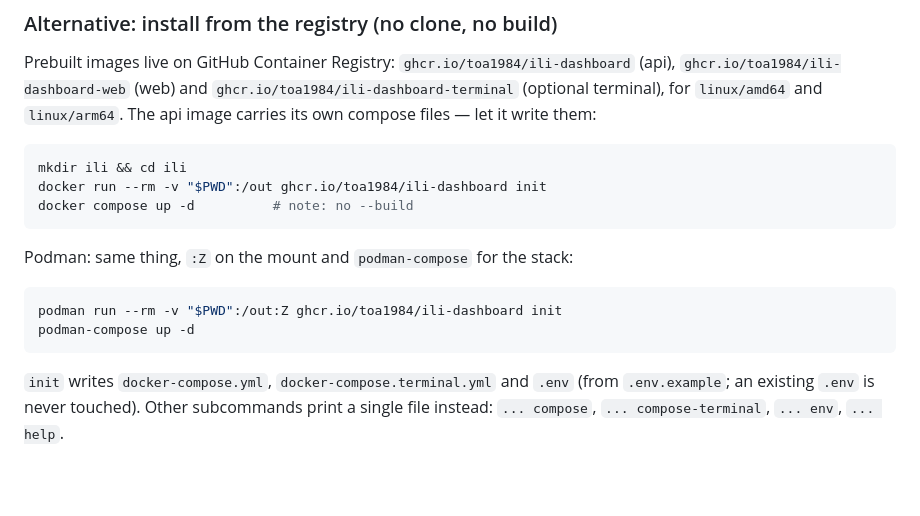
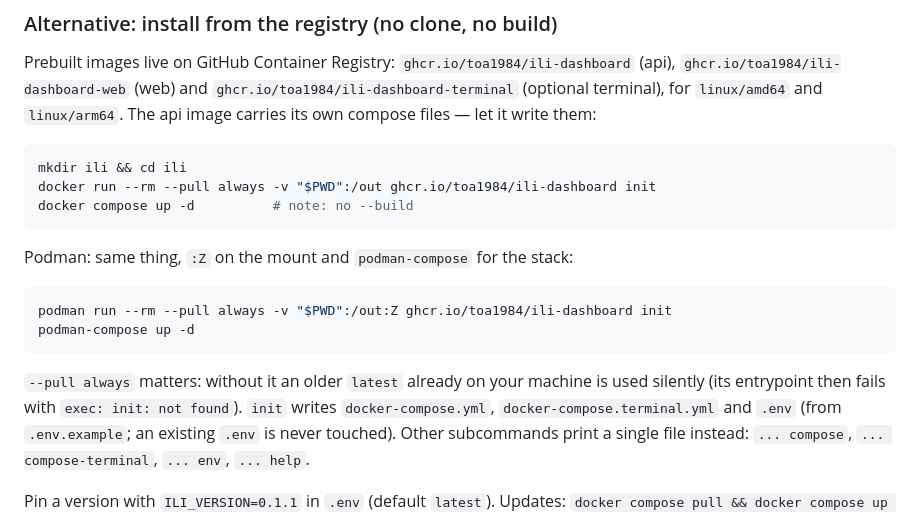
Before and after one commit to intelligent-life-interface/ili, a Markdown page: QUICKSTART.md, the part around the change. Rendered like a GitHub page; blank space fills up the shorter version.

````diff
--- a/QUICKSTART.md
+++ b/QUICKSTART.md
@@ -56,17 +56,19 @@ Prebuilt images live on GitHub Container Registry:
 
 ```bash
 mkdir ili && cd ili
-docker run --rm -v "$PWD":/out ghcr.io/toa1984/ili-dashboard init
+docker run --rm --pull always -v "$PWD":/out ghcr.io/toa1984/ili-dashboard init
 docker compose up -d          # note: no --build
 ```
 
 Podman: same thing, `:Z` on the mount and `podman-compose` for the stack:
 
 ```bash
-podman run --rm -v "$PWD":/out:Z ghcr.io/toa1984/ili-dashboard init
+podman run --rm --pull always -v "$PWD":/out:Z ghcr.io/toa1984/ili-dashboard init
 podman-compose up -d
 ```
 
+`--pull always` matters: without it an older `latest` already on your machine is
+used silently (its entrypoint then fails with `exec: init: not found`).
 `init` writes `docker-compose.yml`, `docker-compose.terminal.yml` and `.env` (from
 `.env.example`; an existing `.env` is never touched). Other subcommands print a single
 file instead: `... compose`, `... compose-terminal`, `... env`, `... help`.
````
Also changed, not shown: README.md (+1 -1 lines).
